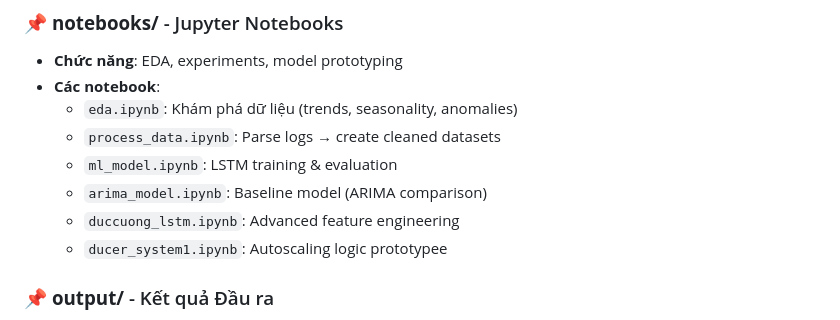
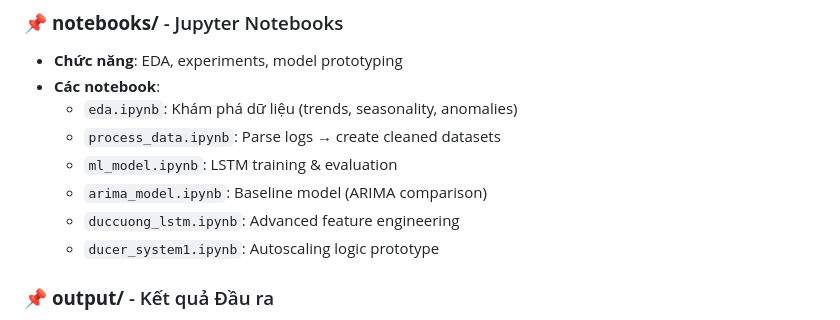
Before and after one commit to phamducuong05/Autoscaling-Analysis, a Markdown page: README.md, the part around the change. Drawn GitHub-style.

Commit message:
back2back

```diff
--- a/README.md
+++ b/README.md
@@ -159,7 +159,7 @@ Autoscaling-Analysis/
   - `ml_model.ipynb`: LSTM training & evaluation
   - `arima_model.ipynb`: Baseline model (ARIMA comparison)
   - `duccuong_lstm.ipynb`: Advanced feature engineering
-  - `ducer_system1.ipynb`: Autoscaling logic prototypee
+  - `ducer_system1.ipynb`: Autoscaling logic prototype
 
 ### 📌 **output/** - Kết quả Đầu ra
 - **Chức năng**: Lưu kết quả từ training & inference
```
